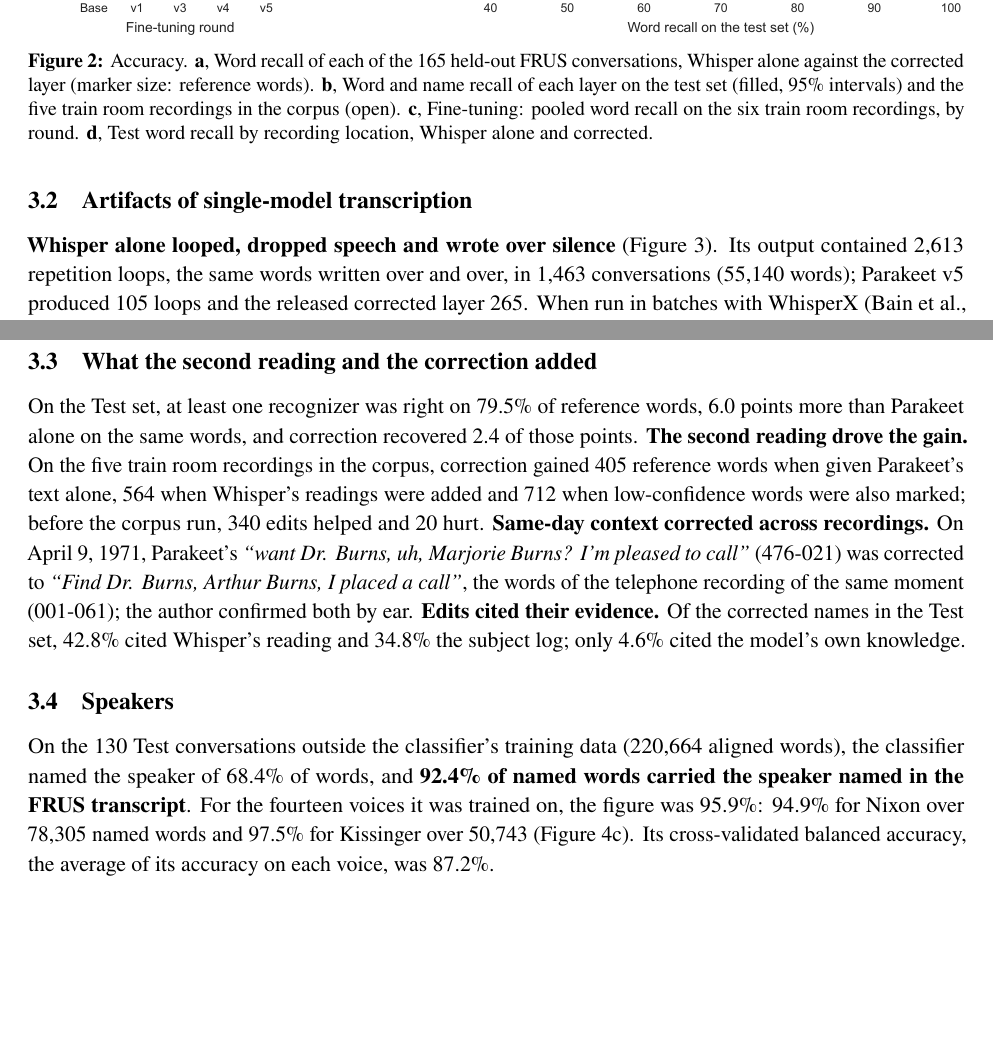
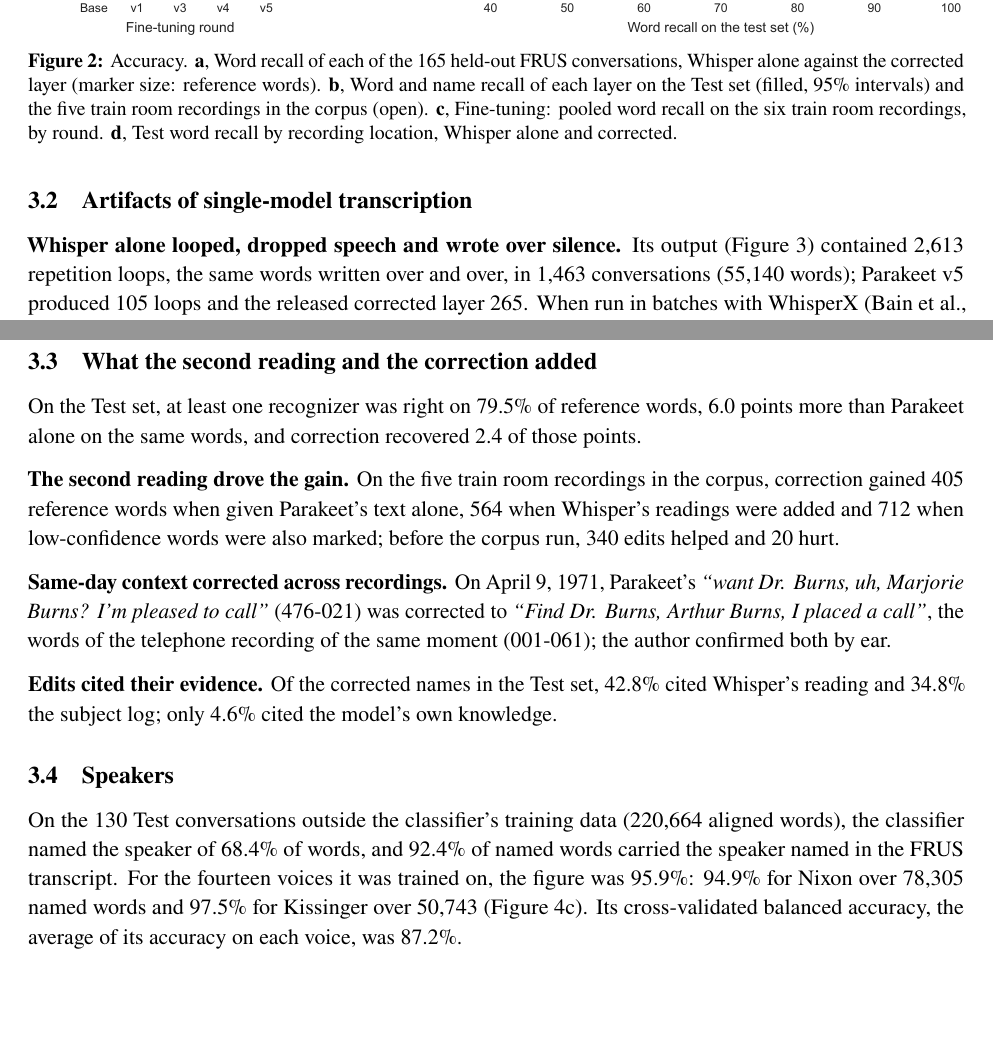
Before and after one commit to Akoopie/nixon-corpus, a LaTeX paper (paper/arxiv/main.tex, which reads paper/arxiv/sections/03_results.tex): two parts of pages 6 and 7 of 14, joined at a grey line, cut so that both start at the same text. Compiled offline with pdfLaTeX.

Commit message:
Paper formatting: bold labels start their own paragraphs, ragged-right table columns, consistent Test capitalization
Co-Authored-By: Claude Opus 5.5 <noreply@anthropic.com>

```diff
--- a/paper/arxiv/main.tex
+++ b/paper/arxiv/main.tex
@@ -46,6 +46,8 @@
 \newcommand{\conv}[1]{\mbox{#1}}                 % conversation numbers, e.g. \conv{871-004}
 \newcommand{\machine}[1]{\textit{``#1''}}        % quoted machine transcript
 \newcommand{\pct}[1]{#1\%}
+% table text columns set ragged right: justified narrow columns leave wide gaps between words
+\newcolumntype{L}{>{\raggedright\arraybackslash}X}
 % a paragraph opening with a bold label: flush left, a small gap above (none right after a heading)
 \makeatletter
 \newcommand{\runin}[1]{\par\if@nobreak\else\addvspace{0.5\baselineskip}\fi\noindent\textbf{#1}}
--- a/paper/arxiv/sections/03_results.tex
+++ b/paper/arxiv/sections/03_results.tex
@@ -33,14 +33,14 @@ Corrected & \textbf{73.9} & \textbf{29.6} & \textbf{81.2} & \textbf{76.1} {\foot
 \begin{figure}[t]
   \centering
   \includegraphics[width=\linewidth]{figures/fig2_accuracy.pdf}
-  \caption{Accuracy. \textbf{a},~Word recall of each of the 165 held-out FRUS conversations, Whisper alone against the corrected layer (marker size: reference words). \textbf{b},~Word and name recall of each layer on the test set (filled, 95\% intervals) and the five train room recordings in the corpus (open). \textbf{c},~Fine-tuning: pooled word recall on the six train room recordings, by round. \textbf{d},~Test word recall by recording location, Whisper alone and corrected.}
+  \caption{Accuracy. \textbf{a},~Word recall of each of the 165 held-out FRUS conversations, Whisper alone against the corrected layer (marker size: reference words). \textbf{b},~Word and name recall of each layer on the Test set (filled, 95\% intervals) and the five train room recordings in the corpus (open). \textbf{c},~Fine-tuning: pooled word recall on the six train room recordings, by round. \textbf{d},~Test word recall by recording location, Whisper alone and corrected.}
   \label{fig:accuracy}
 \end{figure}
 
 \subsection{Artifacts of single-model transcription}
 \label{sec:res-artifacts}
 
-\runin{Whisper alone looped, dropped speech and wrote over silence} (Figure~\ref{fig:artifacts}). Its output contained 2,613 repetition loops, the same words written over and over, in 1,463 conversations (55,140 words); Parakeet v5 produced 105 loops and the released corrected layer 265. When run in batches with WhisperX \citep{bain2023whisperx}, the configuration of earlier machine transcriptions of the tapes \citep{fine2026easynixon}, Whisper also discarded speech: wherever WhisperX wrote nothing for 20 seconds or more, Parakeet still transcribed speech. These 3,973 stretches held 5.2\% of Parakeet's words in those conversations, and in 2,869 of them Parakeet wrote at least 60 words a minute, a rate that only real speech produces. Over NARA's muted withdrawals, Whisper wrote 1,882 words in 422 conversations, typically \enquote{you} every 30 seconds, while Parakeet wrote 131 words over the same silence. Across the corpus, Whisper also wrote 987 stock phrases such as \enquote{thank you for watching}. No word inside a muted passage was kept in the release. Each recognizer also heard words that the other missed, and both were therefore kept in the corpus.
+\runin{Whisper alone looped, dropped speech and wrote over silence.} Its output (Figure~\ref{fig:artifacts}) contained 2,613 repetition loops, the same words written over and over, in 1,463 conversations (55,140 words); Parakeet v5 produced 105 loops and the released corrected layer 265. When run in batches with WhisperX \citep{bain2023whisperx}, the configuration of earlier machine transcriptions of the tapes \citep{fine2026easynixon}, Whisper also discarded speech: wherever WhisperX wrote nothing for 20 seconds or more, Parakeet still transcribed speech. These 3,973 stretches held 5.2\% of Parakeet's words in those conversations, and in 2,869 of them Parakeet wrote at least 60 words a minute, a rate that only real speech produces. Over NARA's muted withdrawals, Whisper wrote 1,882 words in 422 conversations, typically \enquote{you} every 30 seconds, while Parakeet wrote 131 words over the same silence. Across the corpus, Whisper also wrote 987 stock phrases such as \enquote{thank you for watching}. No word inside a muted passage was kept in the release. Each recognizer also heard words that the other missed, and both were therefore kept in the corpus.
 
 \begin{figure}[t]
   \centering
@@ -52,9 +52,15 @@ Corrected & \textbf{73.9} & \textbf{29.6} & \textbf{81.2} & \textbf{76.1} {\foot
 \subsection{What the second reading and the correction added}
 \label{sec:res-correct}
 
-On the Test set, at least one recognizer was right on 79.5\% of reference words, 6.0 points more than Parakeet alone on the same words, and correction recovered 2.4 of those points. \textbf{The second reading drove the gain.} On the five train room recordings in the corpus, correction gained 405 reference words when given Parakeet's text alone, 564 when Whisper's readings were added and 712 when low-confidence words were also marked; before the corpus run, 340 edits helped and 20 hurt. \textbf{Same-day context corrected across recordings.} On April 9, 1971, Parakeet's \machine{want Dr. Burns, uh, Marjorie Burns? I'm pleased to call} (\conv{476-021}) was corrected to \machine{Find Dr. Burns, Arthur Burns, I placed a call}, the words of the telephone recording of the same moment (\conv{001-061}); the author confirmed both by ear. \textbf{Edits cited their evidence.} Of the corrected names in the Test set, 42.8\% cited Whisper's reading and 34.8\% the subject log; only 4.6\% cited the model's own knowledge.
+On the Test set, at least one recognizer was right on 79.5\% of reference words, 6.0 points more than Parakeet alone on the same words, and correction recovered 2.4 of those points.
+
+\runin{The second reading drove the gain.} On the five train room recordings in the corpus, correction gained 405 reference words when given Parakeet's text alone, 564 when Whisper's readings were added and 712 when low-confidence words were also marked; before the corpus run, 340 edits helped and 20 hurt.
+
+\runin{Same-day context corrected across recordings.} On April 9, 1971, Parakeet's \machine{want Dr. Burns, uh, Marjorie Burns? I'm pleased to call} (\conv{476-021}) was corrected to \machine{Find Dr. Burns, Arthur Burns, I placed a call}, the words of the telephone recording of the same moment (\conv{001-061}); the author confirmed both by ear.
+
+\runin{Edits cited their evidence.} Of the corrected names in the Test set, 42.8\% cited Whisper's reading and 34.8\% the subject log; only 4.6\% cited the model's own knowledge.
 
 \subsection{Speakers}
 \label{sec:res-speakers}
 
-On the 130 Test conversations outside the classifier's training data (220,664 aligned words), the classifier named the speaker of 68.4\% of words, and \textbf{92.4\% of named words carried the speaker named in the FRUS transcript}. For the fourteen voices it was trained on, the figure was 95.9\%: 94.9\% for Nixon over 78,305 named words and 97.5\% for Kissinger over 50,743 (Figure~\ref{fig:corpus}c). Its cross-validated balanced accuracy, the average of its accuracy on each voice, was 87.2\%.
+On the 130 Test conversations outside the classifier's training data (220,664 aligned words), the classifier named the speaker of 68.4\% of words, and 92.4\% of named words carried the speaker named in the FRUS transcript. For the fourteen voices it was trained on, the figure was 95.9\%: 94.9\% for Nixon over 78,305 named words and 97.5\% for Kissinger over 50,743 (Figure~\ref{fig:corpus}c). Its cross-validated balanced accuracy, the average of its accuracy on each voice, was 87.2\%.
```
Also changed, not shown: paper/arxiv/sections/02_methods.tex (+1 -1 lines), paper/arxiv/sections/04_corpus.tex (+2 -2 lines), paper/arxiv/sections/05_passages.tex (+1 -1 lines), paper/arxiv/main.pdf.
